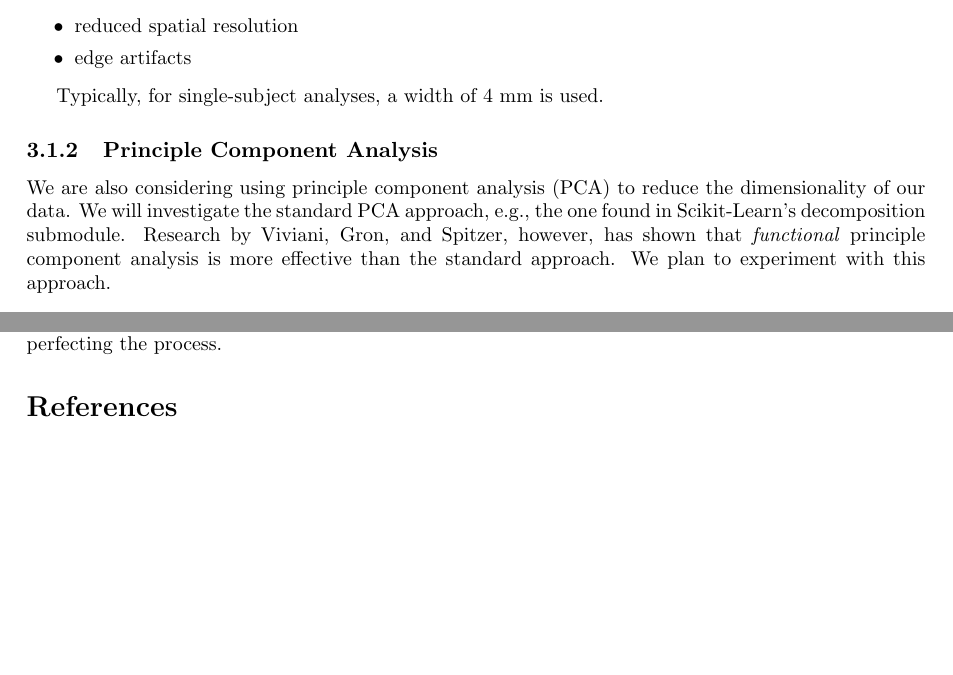
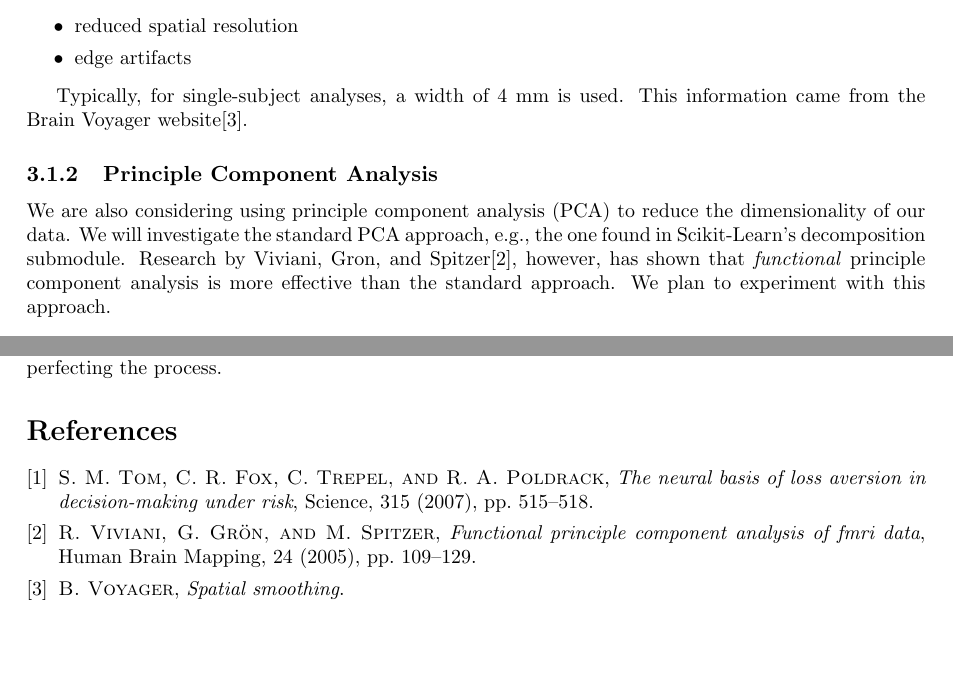
Before and after one commit to berkeley-stat159/project-eta, a LaTeX document (paper/report.tex, which reads paper/report.bib): two parts of pages 2 and 4 of 4, joined at a grey line, cut so that both start at the same text. Compiled offline with pdfLaTeX.

Commit message:
Updating references

```diff
--- a/paper/report.bib
+++ b/paper/report.bib
@@ -23 +23,8 @@ journal = {Science}
 }
+@article{viviani,
+title={Functional Principle Component Analysis of fMRI Data},
+author={Viviani, Robert and Gr\"{o}n, Georg and Spitzer, Manfred},
+journal={Human Brain Mapping},
+volume={24},
+pages={109-129},
+year={2005}
--- a/paper/report.tex
+++ b/paper/report.tex
@@ -105,18 +105,17 @@ We are also aware of the following disadvantages.
   \item{edge artifacts}
 \end{itemize}
 
-Typically, for single-subject analyses, a width of 4 mm is used.
-
-%http://support.brainvoyager.com/functional-analysis-preparation/27-pre-processing/279-spatial-smoothing-in-preparation.html
+Typically, for single-subject analyses, a width of 4 mm is used. This
+information came from the Brain Voyager website\cite{bvsmoothing}.
 
 \subsubsection{Principle Component Analysis}
 
 We are also considering using principle component analysis (PCA) to reduce the
 dimensionality of our data. We will investigate the standard PCA approach,
 e.g., the one found in Scikit-Learn's decomposition submodule. Research by
-Viviani, Gron, and Spitzer, however, has shown that \textit{functional}
-principle component analysis is more effective than the standard approach. We
-plan to experiment with this approach.
+Viviani, Gron, and Spitzer\cite{viviani}, however, has shown that
+\textit{functional} principle component analysis is more effective than the
+standard approach. We plan to experiment with this approach.
 
 \subsubsection{Motion Correction}
 
```
Also changed, not shown: paper/report.bib (29 more changed lines), paper/report.tex (8 more changed lines).
